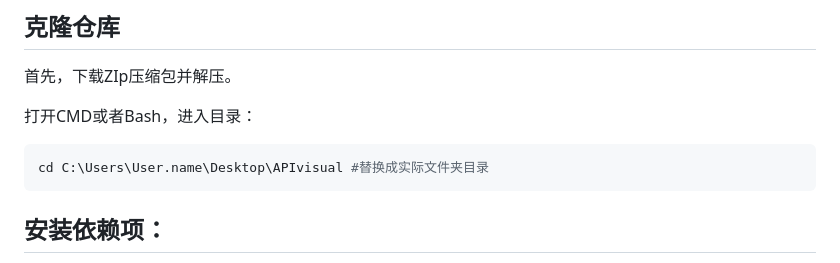
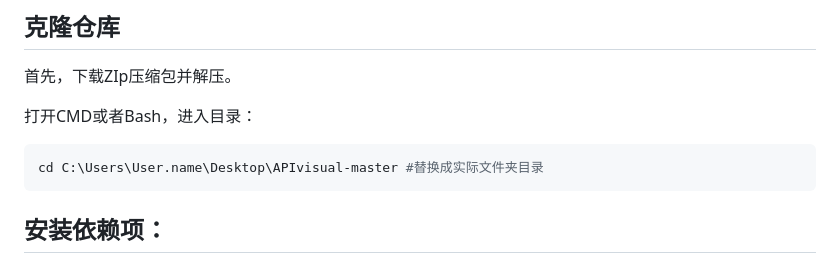
Before and after one commit to lxyJeanne/APIvisualize, a Markdown page: readme.md, the part around the change. GitHub-like rendering.

````diff
--- a/readme.md
+++ b/readme.md
@@ -15,7 +15,7 @@
 
 打开CMD或者Bash，进入目录：
 ```sh
-cd C:\Users\User.name\Desktop\APIvisual #替换成实际文件夹目录
+cd C:\Users\User.name\Desktop\APIvisual-master #替换成实际文件夹目录
 ```
 
 ## 安装依赖项：
````
